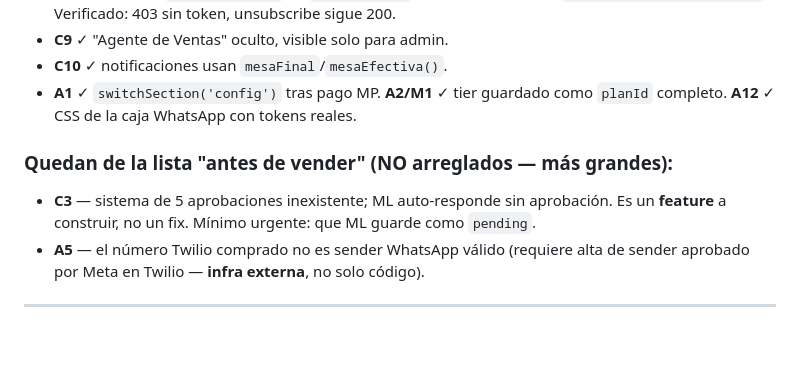
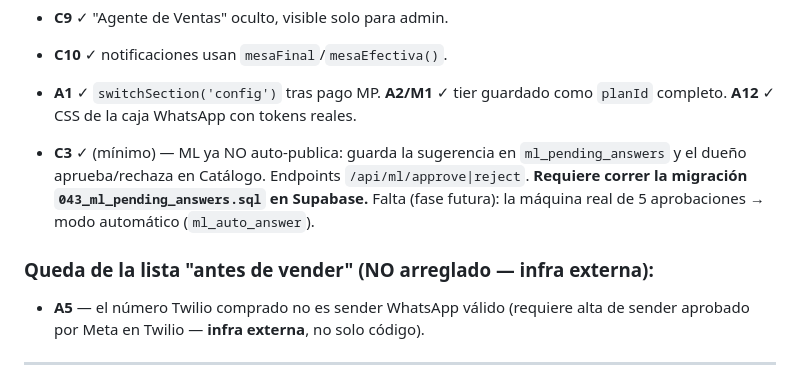
Before and after one commit to sebastianmcantor-creator/vitrina-app, a Markdown page: docs/qa_pendientes.md, the part around the change. GitHub-like rendering; blank space fills up the shorter version.

Commit message:
docs: C3 minimo hecho (pendiente correr migracion 043)
Co-Authored-By: Claude Opus 4.8 (1M context) <noreply@anthropic.com>

```diff
--- a/docs/qa_pendientes.md
+++ b/docs/qa_pendientes.md
@@ -15,8 +15,9 @@ Verificados en código + endpoints del worker probados con curl (falta el click-
 - **C10** ✓ notificaciones usan `mesaFinal`/`mesaEfectiva()`.
 - **A1** ✓ `switchSection('config')` tras pago MP. **A2/M1** ✓ tier guardado como `planId` completo. **A12** ✓ CSS de la caja WhatsApp con tokens reales.
 
-### Quedan de la lista "antes de vender" (NO arreglados — más grandes):
-- **C3** — sistema de 5 aprobaciones inexistente; ML auto-responde sin aprobación. Es un **feature** a construir, no un fix. Mínimo urgente: que ML guarde como `pending`.
+- **C3** ✓ (mínimo) — ML ya NO auto-publica: guarda la sugerencia en `ml_pending_answers` y el dueño aprueba/rechaza en Catálogo. Endpoints `/api/ml/approve|reject`. **Requiere correr la migración `043_ml_pending_answers.sql` en Supabase.** Falta (fase futura): la máquina real de 5 aprobaciones → modo automático (`ml_auto_answer`).
+
+### Queda de la lista "antes de vender" (NO arreglado — infra externa):
 - **A5** — el número Twilio comprado no es sender WhatsApp válido (requiere alta de sender aprobado por Meta en Twilio — **infra externa**, no solo código).
 
 ---
```
